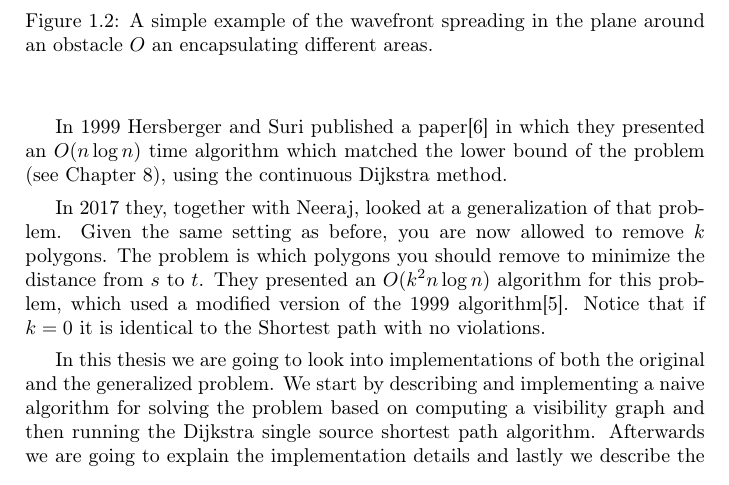
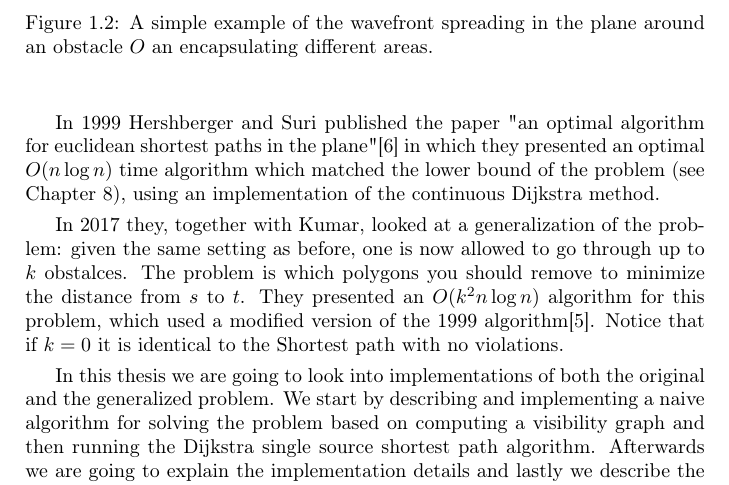
Before and after one commit to hed98bpb/thesis-rebooted, a LaTeX thesis (main.tex, which reads introduction.tex): part of page 14 of 122, cut so that both start at the same text. Compiled offline with pdfLaTeX.

Commit message:
Updates from ShareLaTeX

```diff
--- a/introduction.tex
+++ b/introduction.tex
@@ -38,15 +39,13 @@ the plane is getting devided into different areas when
 	         an encapsulating different areas.}
 \end{figure}
 
-In 1999 Hersberger and Suri published a
-paper\cite{HershbergerS99} in which they presented an $O(n\log n)$ time
-algorithm which matched the lower bound of the problem (see
-Chapter \ref{chapter:lowerbound}), using the continuous
-Dijkstra method.
+In 1999 Hershberger and Suri published the paper "an optimal algorithm for euclidean shortest
+paths in the plane"\cite{HershbergerS99} in which they presented an optimal $O(n\log n)$ time
+algorithm which matched the lower bound of the problem (see Chapter \ref{chapter:lowerbound}),
+using an implementation of the continuous Dijkstra method.
 
-
-In 2017 they, together with Neeraj, looked at a generalization of that problem.
-Given the same setting as before, you are now allowed to remove $k$ polygons.
+In 2017 they, together with Kumar, looked at a generalization of the problem:
+given the same setting as before, one is now allowed to go through up to $k$ obstalces.
 The problem is which polygons you should remove to minimize the distance from
 $s$ to $t$. They presented an $O(k^2 n\log n)$ algorithm for this problem,
 which used a modified version of the 1999 algorithm\cite{HershbergerKS17}.
```
Also changed, not shown: introduction.tex (5 more changed lines).
